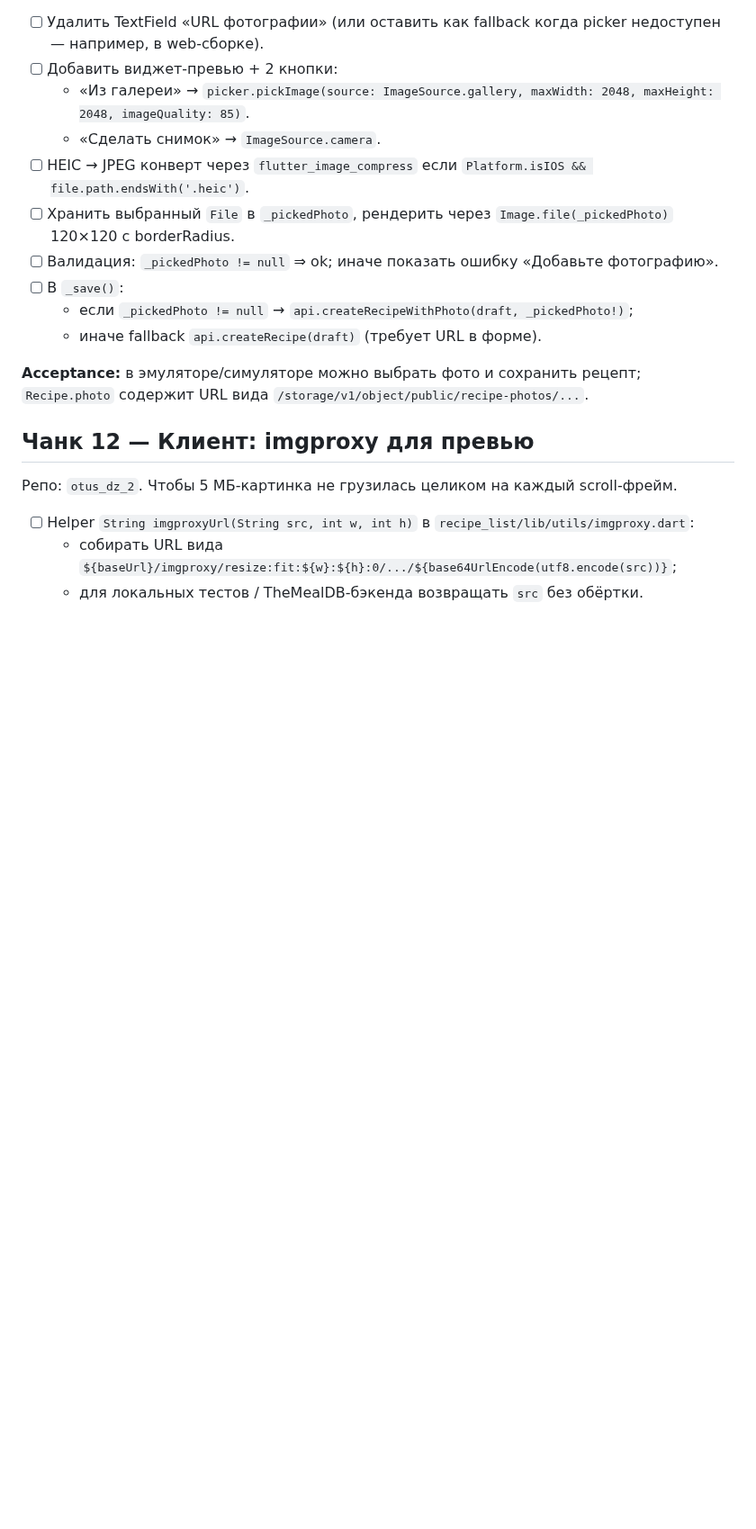
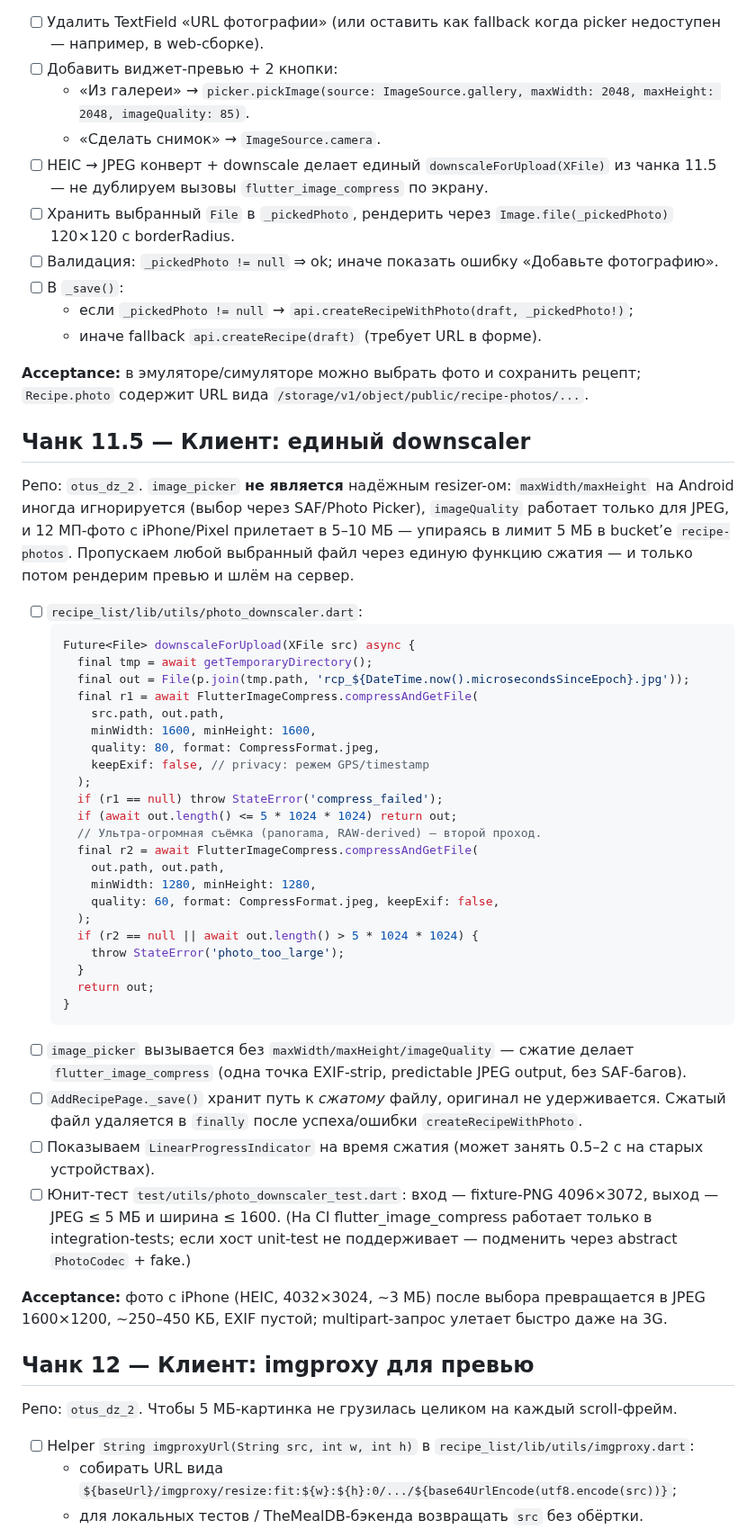
Before and after one commit to novogod/otus_dz_2, a Markdown page: docs/todo/recipe_photo_upload.md, the part around the change. Shown at 90% size. GitHub-like rendering; blank space fills up the shorter version.

Commit message:
docs(photo-upload): add chunk 11.5 client-side downscaler (1600x1600/q80, EXIF strip)

````diff
--- a/docs/todo/recipe_photo_upload.md
+++ b/docs/todo/recipe_photo_upload.md
@@ -279,8 +279,9 @@ Android.
   * «Из галереи» → `picker.pickImage(source: ImageSource.gallery,
     maxWidth: 2048, maxHeight: 2048, imageQuality: 85)`.
   * «Сделать снимок» → `ImageSource.camera`.
-- [ ] HEIC → JPEG конверт через `flutter_image_compress` если
-  `Platform.isIOS && file.path.endsWith('.heic')`.
+- [ ] HEIC → JPEG конверт + downscale делает единый
+  `downscaleForUpload(XFile)` из чанка 11.5 — не дублируем
+  вызовы `flutter_image_compress` по экрану.
 - [ ] Хранить выбранный `File` в `_pickedPhoto`, рендерить через
   `Image.file(_pickedPhoto)` 120×120 с borderRadius.
 - [ ] Валидация: `_pickedPhoto != null` ⇒ ok; иначе показать
@@ -293,6 +294,60 @@ Android.
 **Acceptance:** в эмуляторе/симуляторе можно выбрать фото и
 сохранить рецепт; `Recipe.photo` содержит URL вида
 `/storage/v1/object/public/recipe-photos/...`.
+
+## Чанк 11.5 — Клиент: единый downscaler
+
+Репо: `otus_dz_2`. `image_picker` **не является** надёжным
+resizer-ом: `maxWidth/maxHeight` на Android иногда игнорируется
+(выбор через SAF/Photo Picker), `imageQuality` работает только
+для JPEG, и 12 МП-фото с iPhone/Pixel прилетает в 5–10 МБ
+— упираясь в лимит 5 МБ в bucket’е `recipe-photos`.
+Пропускаем любой выбранный файл через единую функцию
+сжатия — и только потом рендерим превью и шлём на сервер.
+
+- [ ] `recipe_list/lib/utils/photo_downscaler.dart`:
+  ```dart
+  Future<File> downscaleForUpload(XFile src) async {
+    final tmp = await getTemporaryDirectory();
+    final out = File(p.join(tmp.path, 'rcp_${DateTime.now().microsecondsSinceEpoch}.jpg'));
+    final r1 = await FlutterImageCompress.compressAndGetFile(
+      src.path, out.path,
+      minWidth: 1600, minHeight: 1600,
+      quality: 80, format: CompressFormat.jpeg,
+      keepExif: false, // privacy: режем GPS/timestamp
+    );
+    if (r1 == null) throw StateError('compress_failed');
+    if (await out.length() <= 5 * 1024 * 1024) return out;
+    // Ультра-огромная съёмка (panorama, RAW-derived) — второй проход.
+    final r2 = await FlutterImageCompress.compressAndGetFile(
+      out.path, out.path,
+      minWidth: 1280, minHeight: 1280,
+      quality: 60, format: CompressFormat.jpeg, keepExif: false,
+    );
+    if (r2 == null || await out.length() > 5 * 1024 * 1024) {
+      throw StateError('photo_too_large');
+    }
+    return out;
+  }
+  ```
+- [ ] `image_picker` вызывается без `maxWidth/maxHeight/imageQuality`
+  — сжатие делает `flutter_image_compress` (одна точка
+  EXIF-strip, predictable JPEG output, без SAF-багов).
+- [ ] `AddRecipePage._save()` хранит путь к *сжатому*
+  файлу, оригинал не удерживается. Сжатый файл
+  удаляется в `finally` после успеха/ошибки
+  `createRecipeWithPhoto`.
+- [ ] Показываем `LinearProgressIndicator` на время сжатия
+  (может занять 0.5–2 с на старых устройствах).
+- [ ] Юнит-тест `test/utils/photo_downscaler_test.dart`:
+  вход — fixture-PNG 4096×3072, выход — JPEG ≤ 5 МБ и ширина
+  ≤ 1600. (На CI flutter_image_compress работает только в
+  integration-tests; если хост unit-test не поддерживает
+  — подменить через abstract `PhotoCodec` + fake.)
+
+**Acceptance:** фото c iPhone (HEIC, 4032×3024, ~3 МБ) после
+выбора превращается в JPEG 1600×1200, ~250–450 КБ, EXIF
+пустой; multipart-запрос улетает быстро даже на 3G.
 
 ## Чанк 12 — Клиент: imgproxy для превью
 
````
Also changed, not shown: docs/recipe-photo-upload.md (+31 -8 lines).
